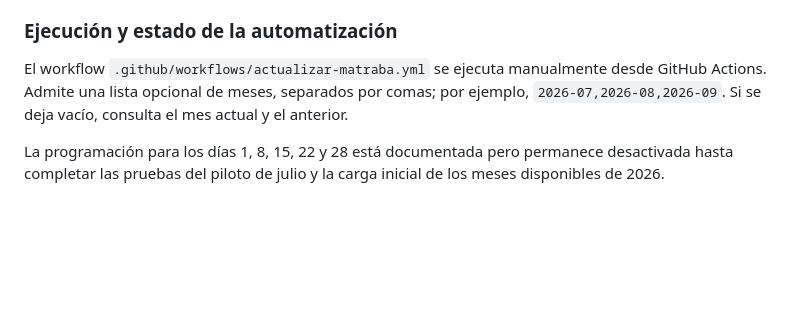
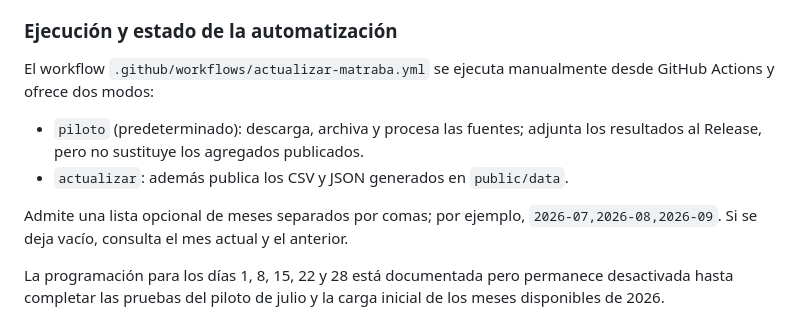
Before and after one commit to salmontotheiron-max/motocicletas, a Markdown page: README.md, the part around the change. GitHub-like rendering; blank space fills up the shorter version.

Commit message:
Documenta modos piloto y actualización mensual

```diff
--- a/README.md
+++ b/README.md
@@ -60,7 +60,12 @@ Si no existe una fuente válida para un periodo, la interfaz debe mostrar **Dato
 
 ### Ejecución y estado de la automatización
 
-El workflow `.github/workflows/actualizar-matraba.yml` se ejecuta manualmente desde GitHub Actions. Admite una lista opcional de meses, separados por comas; por ejemplo, `2026-07,2026-08,2026-09`. Si se deja vacío, consulta el mes actual y el anterior.
+El workflow `.github/workflows/actualizar-matraba.yml` se ejecuta manualmente desde GitHub Actions y ofrece dos modos:
+
+- `piloto` (predeterminado): descarga, archiva y procesa las fuentes; adjunta los resultados al Release, pero no sustituye los agregados publicados.
+- `actualizar`: además publica los CSV y JSON generados en `public/data`.
+
+Admite una lista opcional de meses separados por comas; por ejemplo, `2026-07,2026-08,2026-09`. Si se deja vacío, consulta el mes actual y el anterior.
 
 La programación para los días 1, 8, 15, 22 y 28 está documentada pero permanece desactivada hasta completar las pruebas del piloto de julio y la carga inicial de los meses disponibles de 2026.
 
```
